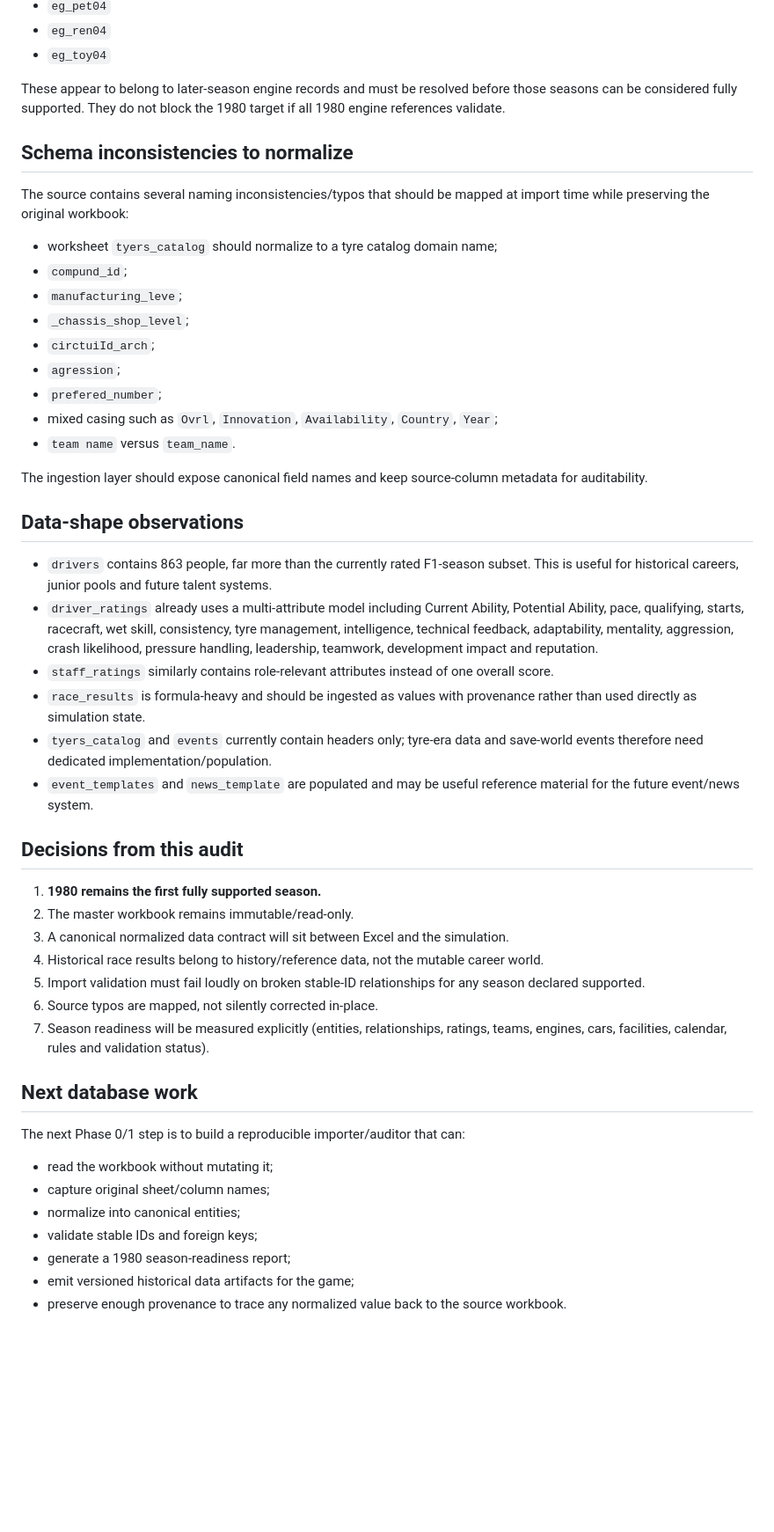
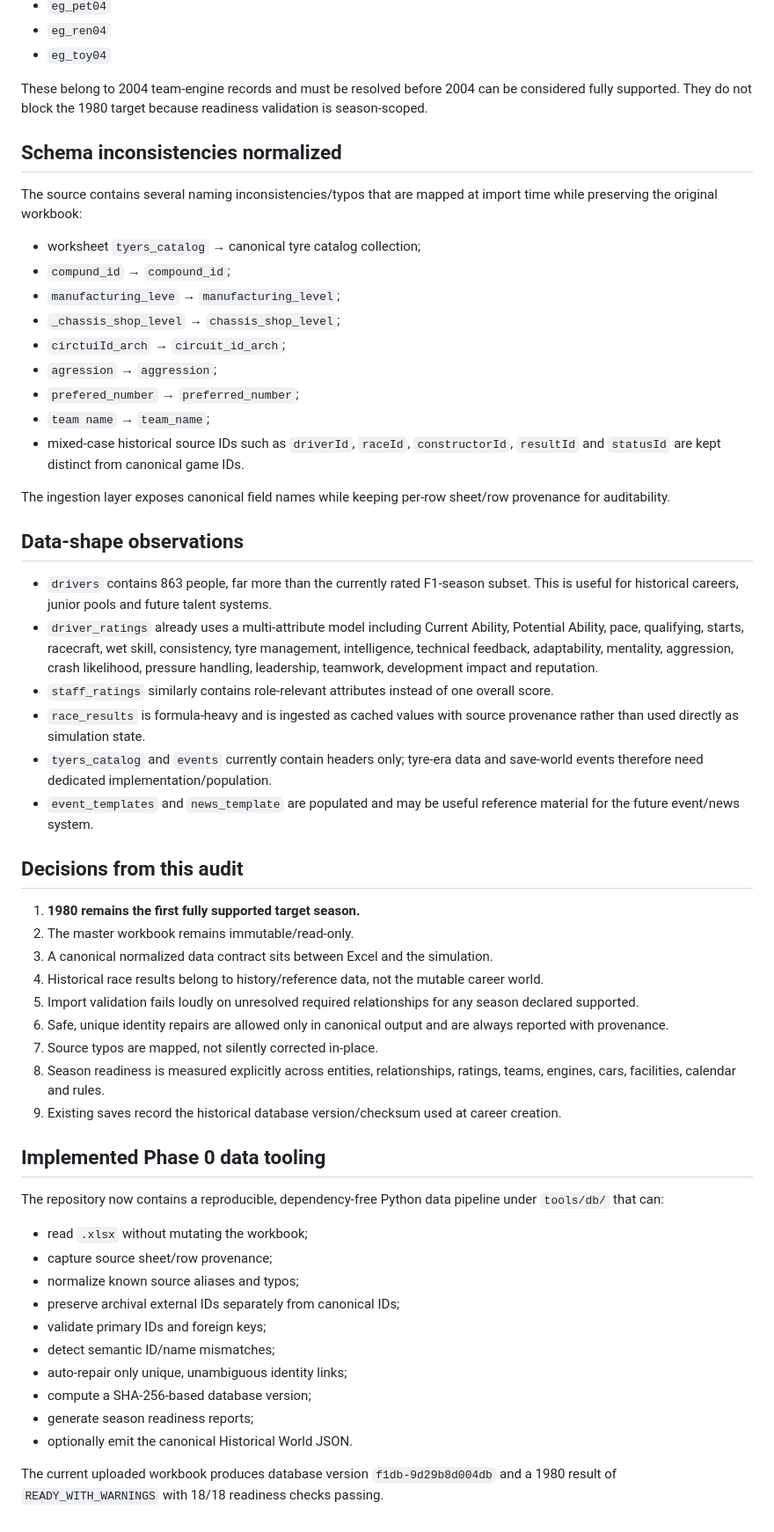
Before and after one commit to nakata5588/F1-Manager-Sim, a Markdown page: docs/DATABASE_AUDIT_2026-09-10.md, the part around one of its changes. Shown at 88% size. Rendered like a GitHub page; blank space fills up the shorter version.

Commit message:
docs: refine audit with semantic identity validation

```diff
--- a/docs/DATABASE_AUDIT_2026-09-10.md
+++ b/docs/DATABASE_AUDIT_2026-09-10.md
@@ -111,51 +125,58 @@ The initial structural audit found:
 - `eg_ren04`
 - `eg_toy04`
 
-These appear to belong to later-season engine records and must be resolved before those seasons can be considered fully supported. They do not block the 1980 target if all 1980 engine references validate.
+These belong to 2004 team-engine records and must be resolved before 2004 can be considered fully supported. They do not block the 1980 target because readiness validation is season-scoped.
 
-## Schema inconsistencies to normalize
+## Schema inconsistencies normalized
 
-The source contains several naming inconsistencies/typos that should be mapped at import time while preserving the original workbook:
+The source contains several naming inconsistencies/typos that are mapped at import time while preserving the original workbook:
 
-- worksheet `tyers_catalog` should normalize to a tyre catalog domain name;
-- `compund_id`;
-- `manufacturing_leve`;
-- `_chassis_shop_level`;
-- `circtuiId_arch`;
-- `agression`;
-- `prefered_number`;
-- mixed casing such as `Ovrl`, `Innovation`, `Availability`, `Country`, `Year`;
-- `team name` versus `team_name`.
+- worksheet `tyers_catalog` → canonical tyre catalog collection;
+- `compund_id` → `compound_id`;
+- `manufacturing_leve` → `manufacturing_level`;
+- `_chassis_shop_level` → `chassis_shop_level`;
+- `circtuiId_arch` → `circuit_id_arch`;
+- `agression` → `aggression`;
+- `prefered_number` → `preferred_number`;
+- `team name` → `team_name`;
+- mixed-case historical source IDs such as `driverId`, `raceId`, `constructorId`, `resultId` and `statusId` are kept distinct from canonical game IDs.
 
-The ingestion layer should expose canonical field names and keep source-column metadata for auditability.
+The ingestion layer exposes canonical field names while keeping per-row sheet/row provenance for auditability.
 
 ## Data-shape observations
 
 - `drivers` contains 863 people, far more than the currently rated F1-season subset. This is useful for historical careers, junior pools and future talent systems.
 - `driver_ratings` already uses a multi-attribute model including Current Ability, Potential Ability, pace, qualifying, starts, racecraft, wet skill, consistency, tyre management, intelligence, technical feedback, adaptability, mentality, aggression, crash likelihood, pressure handling, leadership, teamwork, development impact and reputation.
 - `staff_ratings` similarly contains role-relevant attributes instead of one overall score.
-- `race_results` is formula-heavy and should be ingested as values with provenance rather than used directly as simulation state.
+- `race_results` is formula-heavy and is ingested as cached values with source provenance rather than used directly as simulation state.
 - `tyers_catalog` and `events` currently contain headers only; tyre-era data and save-world events therefore need dedicated implementation/population.
 - `event_templates` and `news_template` are populated and may be useful reference material for the future event/news system.
 
 ## Decisions from this audit
 
-1. **1980 remains the first fully supported season.**
+1. **1980 remains the first fully supported target season.**
 2. The master workbook remains immutable/read-only.
-3. A canonical normalized data contract will sit between Excel and the simulation.
+3. A canonical normalized data contract sits between Excel and the simulation.
 4. Historical race results belong to history/reference data, not the mutable career world.
-5. Import validation must fail loudly on broken stable-ID relationships for any season declared supported.
-6. Source typos are mapped, not silently corrected in-place.
-7. Season readiness will be measured explicitly (entities, relationships, ratings, teams, engines, cars, facilities, calendar, rules and validation status).
+5. Import validation fails loudly on unresolved required relationships for any season declared supported.
+6. Safe, unique identity repairs are allowed only in canonical output and are always reported with provenance.
+7. Source typos are mapped, not silently corrected in-place.
+8. Season readiness is measured explicitly across entities, relationships, ratings, teams, engines, cars, facilities, calendar and rules.
+9. Existing saves record the historical database version/checksum used at career creation.
 
-## Next database work
+## Implemented Phase 0 data tooling
 
-The next Phase 0/1 step is to build a reproducible importer/auditor that can:
+The repository now contains a reproducible, dependency-free Python data pipeline under `tools/db/` that can:
 
-- read the workbook without mutating it;
-- capture original sheet/column names;
-- normalize into canonical entities;
-- validate stable IDs and foreign keys;
-- generate a 1980 season-readiness report;
-- emit versioned historical data artifacts for the game;
-- preserve enough provenance to trace any normalized value back to the source workbook.
+- read `.xlsx` without mutating the workbook;
+- capture source sheet/row provenance;
+- normalize known source aliases and typos;
+- preserve archival external IDs separately from canonical IDs;
+- validate primary IDs and foreign keys;
+- detect semantic ID/name mismatches;
+- auto-repair only unique, unambiguous identity links;
+- compute a SHA-256-based database version;
+- generate season readiness reports;
+- optionally emit the canonical Historical World JSON.
+
+The current uploaded workbook produces database version `f1db-9d29b8d004db` and a 1980 result of `READY_WITH_WARNINGS` with 18/18 readiness checks passing.
```
Also changed, not shown: other parts of docs/DATABASE_AUDIT_2026-09-10.md (+17 -3 lines).
